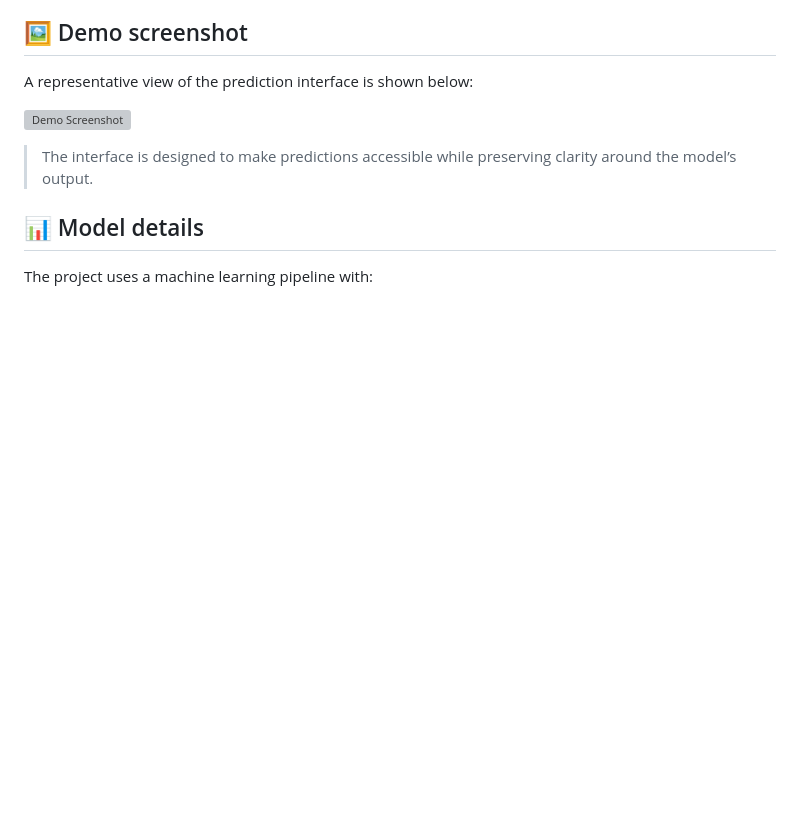
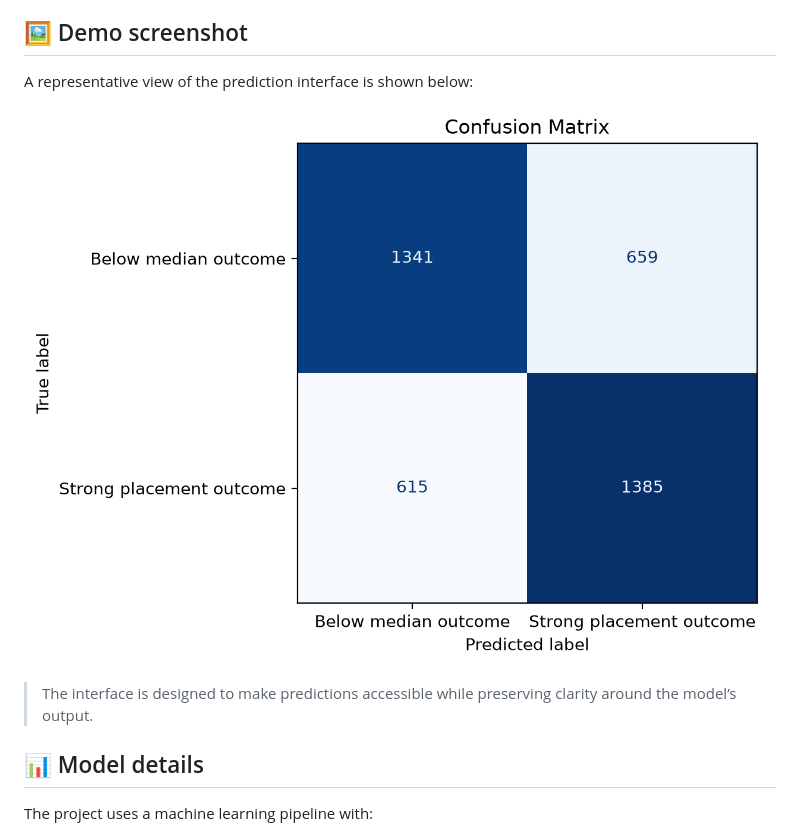
Before and after one commit to SanketPradhan/Placement-Success-Prediction__MSDS_Major_Project, a Markdown page: README.md, the part around one of its changes. Drawn GitHub-style; blank space fills up the shorter version; grey boxes are pictures that could not be loaded.

```diff
--- a/README.md
+++ b/README.md
@@ -197,7 +197,7 @@ The current trained model achieves an accuracy of 68.15% on the held-out evaluat
 
 A representative view of the prediction interface is shown below:
 
-![Demo Screenshot](readme_assets/readme/confusion_matrix.png)
+![Demo Screenshot](readme_assets/confusion_matrix.png)
 
 > The interface is designed to make predictions accessible while preserving clarity around the model’s output.
 
```
Also changed, not shown: other parts of README.md (+1 -1 lines).
